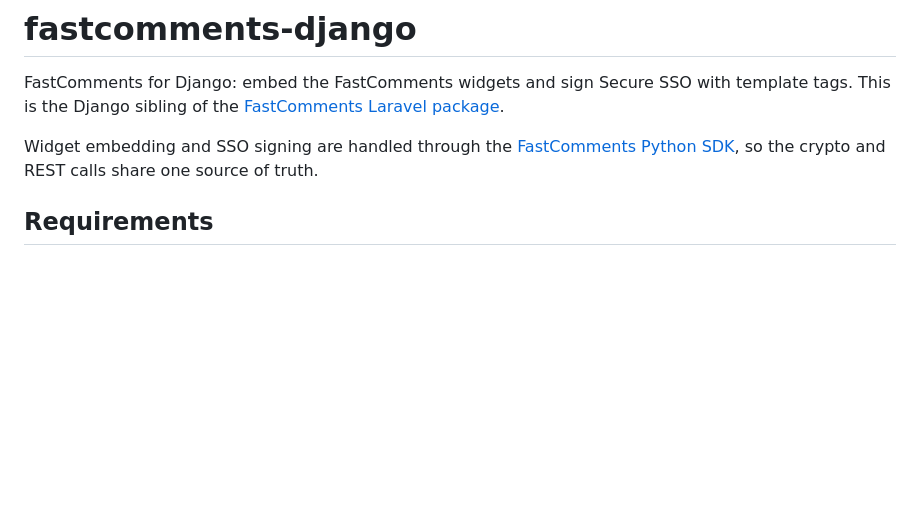
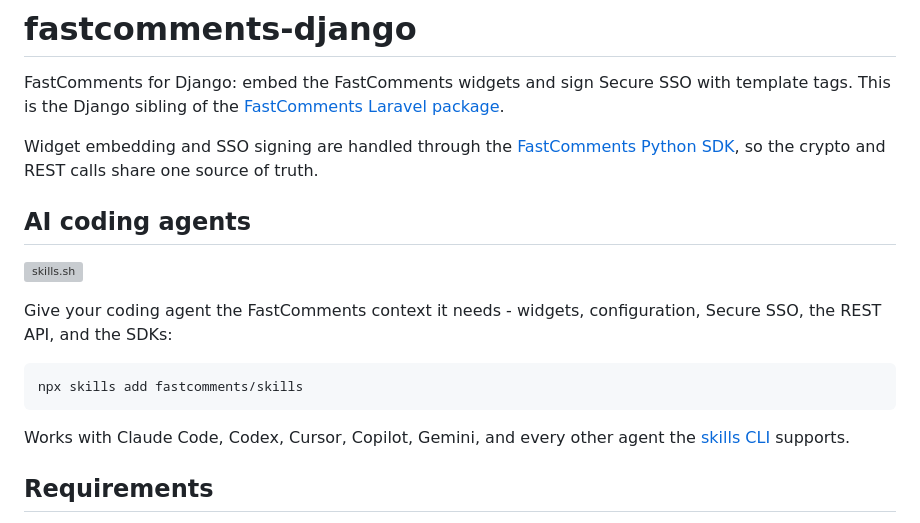
Before and after one commit to FastComments/fastcomments-django, a Markdown page: README.md, the part around the change. GitHub-like rendering; blank space fills up the shorter version; grey boxes are pictures that could not be loaded.

Commit message:
README: link the FastComments Agent Skill

````diff
--- a/README.md
+++ b/README.md
@@ -7,6 +7,18 @@ with template tags. This is the Django sibling of the
 Widget embedding and SSO signing are handled through the
 [FastComments Python SDK](https://github.com/fastcomments/fastcomments-python),
 so the crypto and REST calls share one source of truth.
+
+## AI coding agents
+
+[![skills.sh](https://skills.sh/b/fastcomments/skills)](https://skills.sh/fastcomments/skills)
+
+Give your coding agent the FastComments context it needs - widgets, configuration, Secure SSO, the REST API, and the SDKs:
+
+```bash
+npx skills add fastcomments/skills
+```
+
+Works with Claude Code, Codex, Cursor, Copilot, Gemini, and every other agent the [skills CLI](https://github.com/vercel-labs/skills) supports.
 
 ## Requirements
 
````
